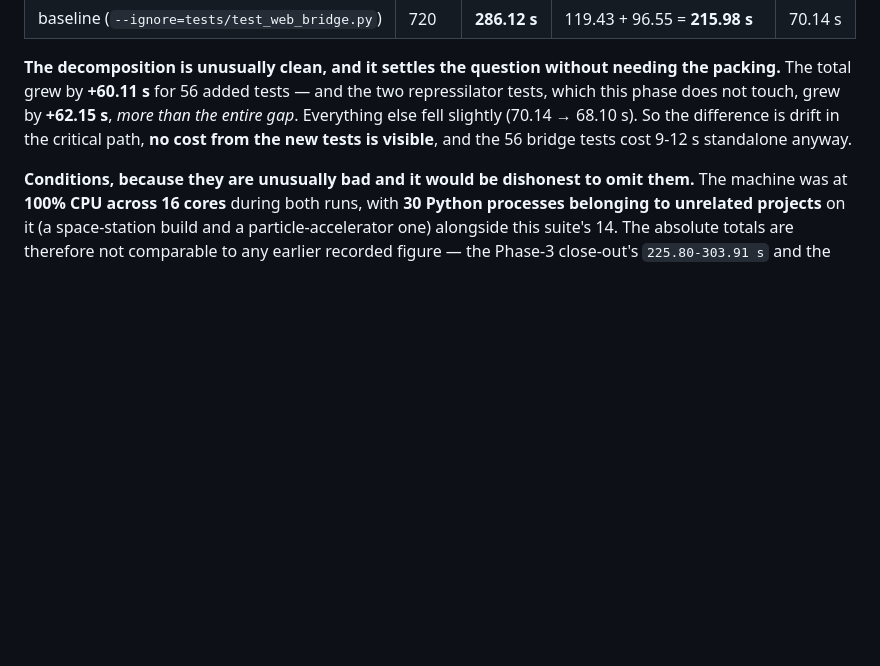
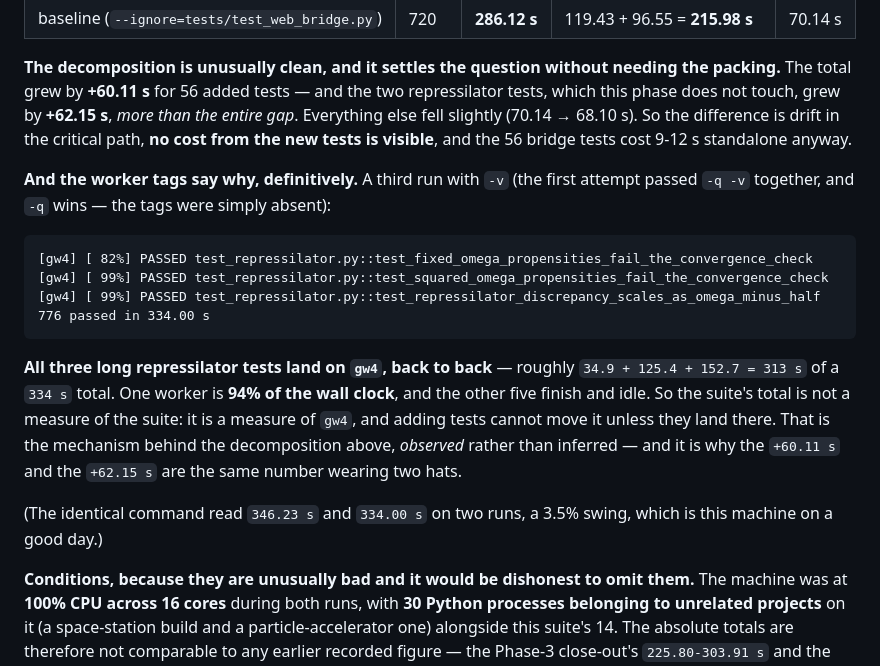
Before and after one commit to BoykoNeov/biological-sandbox, a Markdown page: docs/plans/phase4-tasks.md, the part around the change. Rendered like a GitHub page; blank space fills up the shorter version.

Commit message:
docs: the suite's wall clock is one worker, observed rather than inferred
A -v run shows all three long repressilator tests landing on gw4, back to back:
about 313 s of a 334 s total, so one worker is 94% of the wall clock and the
other five finish and idle. The suite total is not a measure of the suite; it is
a measure of gw4, and adding tests cannot move it unless they land there.

That is the mechanism behind the decomposition committed just before this one --
the +60.11 s gap and the +62.15 s growth in the two untouched repressilator tests
are the same number wearing two hats.

Two flags worth knowing: `-q -v` silently drops the worker tags because -q wins,
and the identical command read 346.23 s and 334.00 s on two runs.

Co-Authored-By: Claude Opus 5 (1M context) <noreply@anthropic.com>
Claude-Session: https://claude.ai/code/session_01S9B9PTi6YLPECpohyc7J94

````diff
--- a/docs/plans/phase4-tasks.md
+++ b/docs/plans/phase4-tasks.md
@@ -349,6 +349,27 @@ two repressilator tests, which this phase does not touch, grew by **+62.15 s**,
 the difference is drift in the critical path, **no cost from the new tests is
 visible**, and the 56 bridge tests cost 9-12 s standalone anyway.
 
+**And the worker tags say why, definitively.** A third run with `-v` (the first
+attempt passed `-q -v` together, and `-q` wins — the tags were simply absent):
+
+```
+[gw4] [ 82%] PASSED test_repressilator.py::test_fixed_omega_propensities_fail_the_convergence_check
+[gw4] [ 99%] PASSED test_repressilator.py::test_squared_omega_propensities_fail_the_convergence_check
+[gw4] [ 99%] PASSED test_repressilator.py::test_repressilator_discrepancy_scales_as_omega_minus_half
+776 passed in 334.00 s
+```
+
+**All three long repressilator tests land on `gw4`, back to back** — roughly
+`34.9 + 125.4 + 152.7 = 313 s` of a `334 s` total. One worker is **94% of the
+wall clock**, and the other five finish and idle. So the suite's total is not a
+measure of the suite: it is a measure of `gw4`, and adding tests cannot move it
+unless they land there. That is the mechanism behind the decomposition above,
+*observed* rather than inferred — and it is why the `+60.11 s` and the
+`+62.15 s` are the same number wearing two hats.
+
+(The identical command read `346.23 s` and `334.00 s` on two runs, a 3.5% swing,
+which is this machine on a good day.)
+
 **Conditions, because they are unusually bad and it would be dishonest to omit
 them.** The machine was at **100% CPU across 16 cores** during both runs, with
 **30 Python processes belonging to unrelated projects** on it (a space-station
````
Also changed, not shown: CLAUDE.md (+7 -1 lines).
